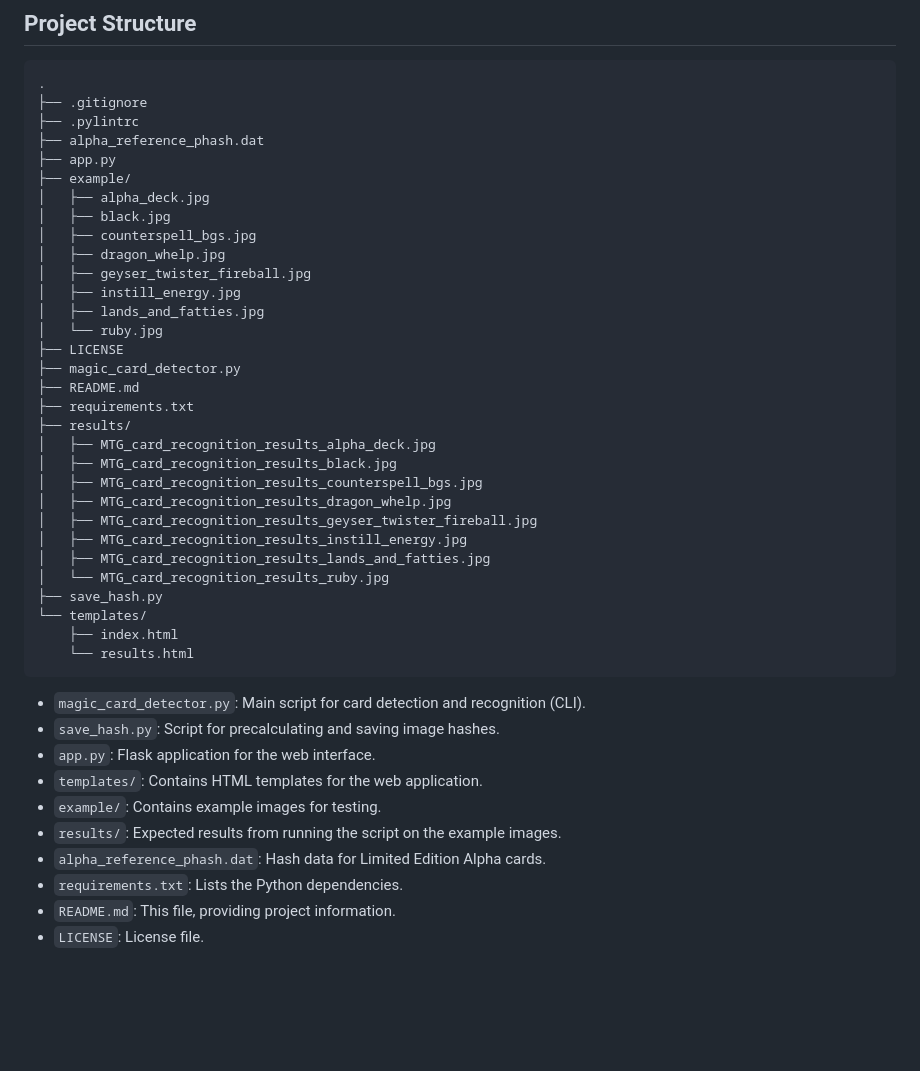
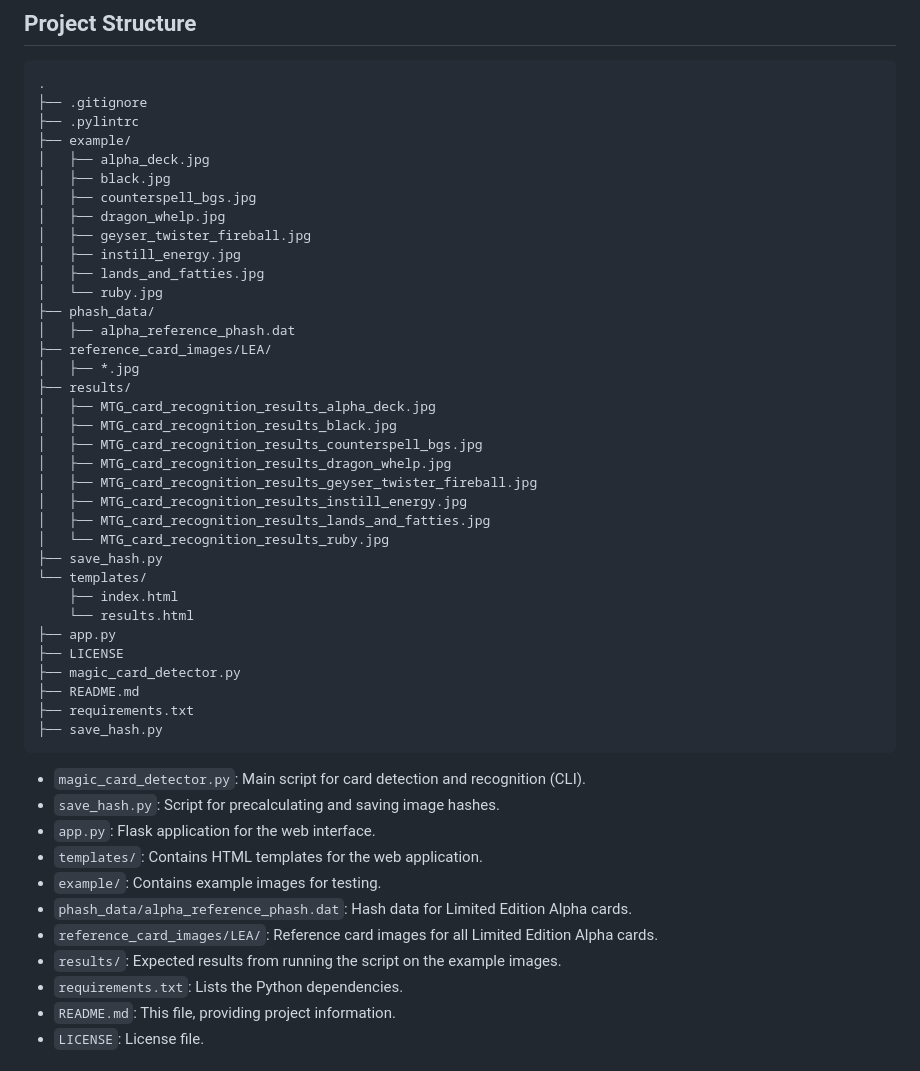
Before and after one commit to tmikonen/magic_card_detector, a Markdown page: README.md, the part around the change. Rendered like a GitHub page; blank space fills up the shorter version.

````diff
--- a/README.md
+++ b/README.md
@@ -62,8 +62,6 @@ To use the web application, you need to run the Flask app first.
 .
 ├── .gitignore
 ├── .pylintrc
-├── alpha_reference_phash.dat
-├── app.py
 ├── example/
 │   ├── alpha_deck.jpg
 │   ├── black.jpg
@@ -73,10 +71,10 @@ To use the web application, you need to run the Flask app first.
 │   ├── instill_energy.jpg
 │   ├── lands_and_fatties.jpg
 │   └── ruby.jpg
-├── LICENSE
-├── magic_card_detector.py
-├── README.md
-├── requirements.txt
+├── phash_data/
+│   ├── alpha_reference_phash.dat
+├── reference_card_images/LEA/
+│   ├── *.jpg
 ├── results/
 │   ├── MTG_card_recognition_results_alpha_deck.jpg
 │   ├── MTG_card_recognition_results_black.jpg
@@ -90,6 +88,12 @@ To use the web application, you need to run the Flask app first.
 └── templates/
     ├── index.html
     └── results.html
+├── app.py
+├── LICENSE
+├── magic_card_detector.py
+├── README.md
+├── requirements.txt
+├── save_hash.py
 ```
 
 * `magic_card_detector.py`: Main script for card detection and recognition (CLI).
@@ -97,8 +101,9 @@ To use the web application, you need to run the Flask app first.
 * `app.py`: Flask application for the web interface.
 * `templates/`: Contains HTML templates for the web application.
 * `example/`: Contains example images for testing.
+* `phash_data/alpha_reference_phash.dat`: Hash data for Limited Edition Alpha cards.
+* `reference_card_images/LEA/`:  Reference card images for all Limited Edition Alpha cards.
 * `results/`:  Expected results from running the script on the example images.
-* `alpha_reference_phash.dat`: Hash data for Limited Edition Alpha cards.
 * `requirements.txt`: Lists the Python dependencies.
 * `README.md`: This file, providing project information.
 * `LICENSE`: License file.
````
